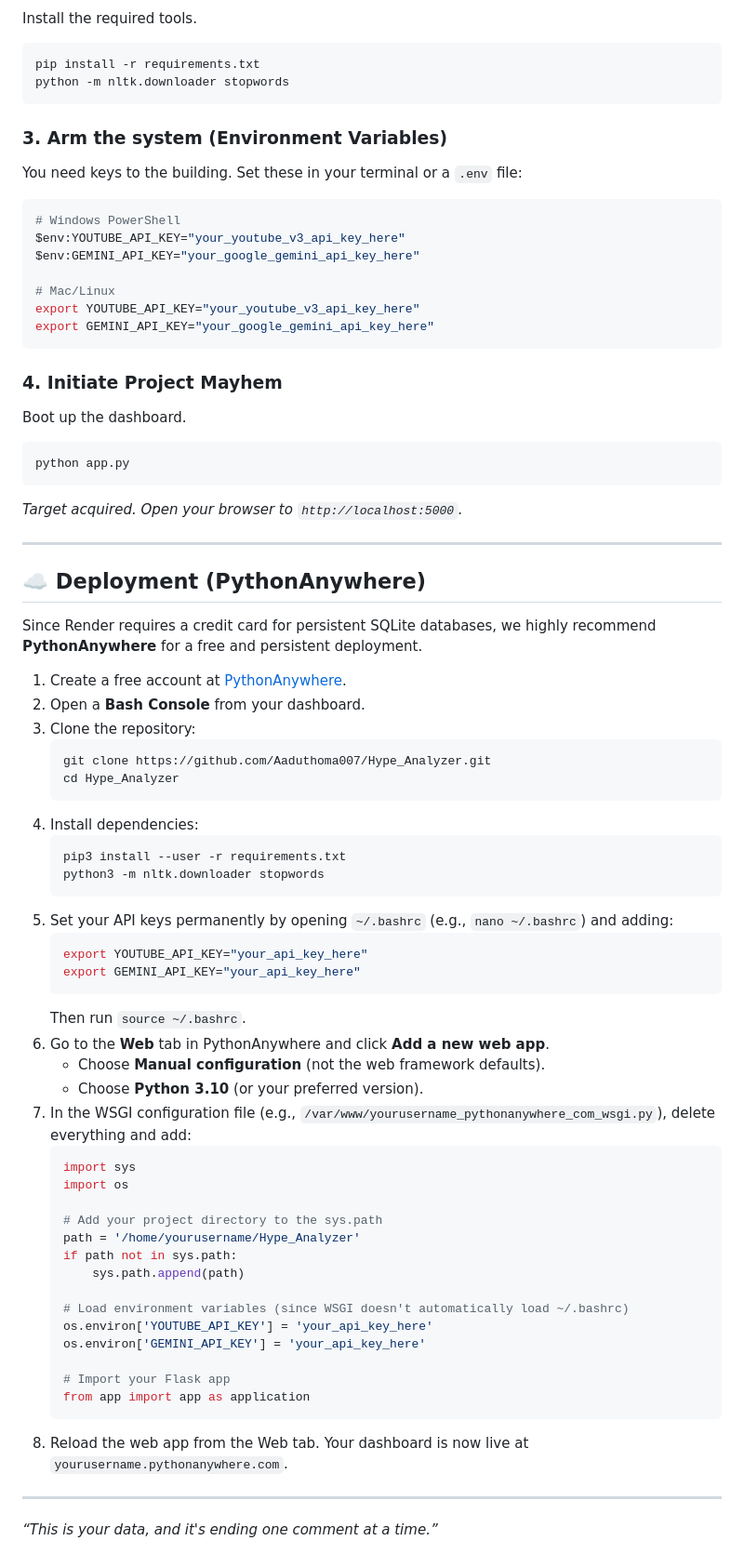
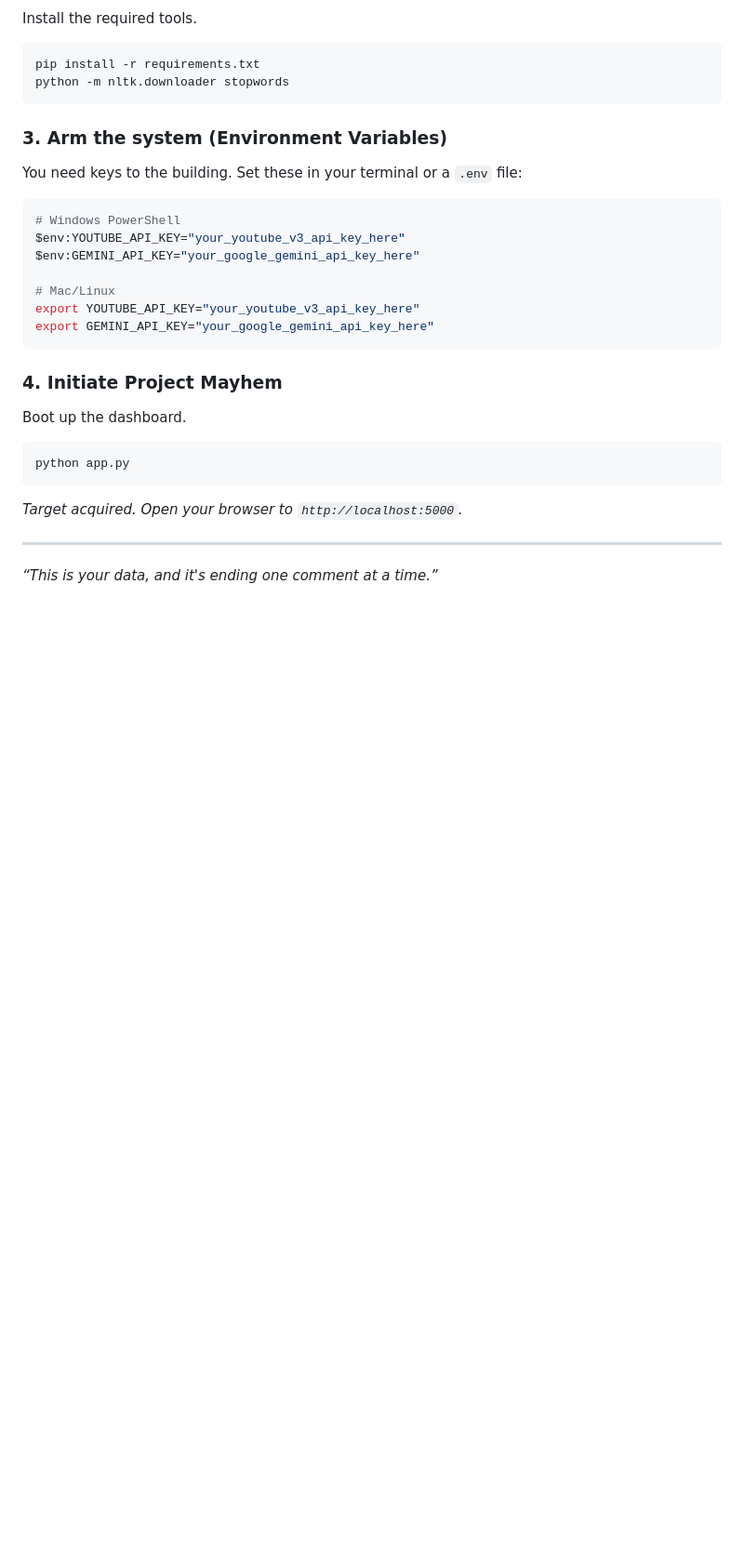
Before and after one commit to Aaduthoma007/Hype_Analyzer, a Markdown page: README.md, the part around the change. Shown at 93% size. Drawn GitHub-style; blank space fills up the shorter version.

Commit message:
Delete PythonAnywhere deployment section from README
Removed deployment instructions for PythonAnywhere.

````diff
--- a/README.md
+++ b/README.md
@@ -66,50 +66,5 @@ python app.py
 
 ---
 
-## ☁️ Deployment (PythonAnywhere)
-
-Since Render requires a credit card for persistent SQLite databases, we highly recommend **PythonAnywhere** for a free and persistent deployment.
-
-1.  Create a free account at [PythonAnywhere](https://www.pythonanywhere.com/).
-2.  Open a **Bash Console** from your dashboard.
-3.  Clone the repository:
-    ```bash
-    git clone https://github.com/Aaduthoma007/Hype_Analyzer.git
-    cd Hype_Analyzer
-    ```
-4.  Install dependencies:
-    ```bash
-    pip3 install --user -r requirements.txt
-    python3 -m nltk.downloader stopwords
-    ```
-5.  Set your API keys permanently by opening `~/.bashrc` (e.g., `nano ~/.bashrc`) and adding:
-    ```bash
-    export YOUTUBE_API_KEY="your_api_key_here"
-    export GEMINI_API_KEY="your_api_key_here"
-    ```
-    Then run `source ~/.bashrc`.
-6.  Go to the **Web** tab in PythonAnywhere and click **Add a new web app**.
-    *   Choose **Manual configuration** (not the web framework defaults).
-    *   Choose **Python 3.10** (or your preferred version).
-7.  In the WSGI configuration file (e.g., `/var/www/yourusername_pythonanywhere_com_wsgi.py`), delete everything and add:
-    ```python
-    import sys
-    import os
-
-    # Add your project directory to the sys.path
-    path = '/home/yourusername/Hype_Analyzer'
-    if path not in sys.path:
-        sys.path.append(path)
-
-    # Load environment variables (since WSGI doesn't automatically load ~/.bashrc)
-    os.environ['YOUTUBE_API_KEY'] = 'your_api_key_here'
-    os.environ['GEMINI_API_KEY'] = 'your_api_key_here'
-
-    # Import your Flask app
-    from app import app as application
-    ```
-8.  Reload the web app from the Web tab. Your dashboard is now live at `yourusername.pythonanywhere.com`.
-
----
 
 *“This is your data, and it's ending one comment at a time.”*
````
